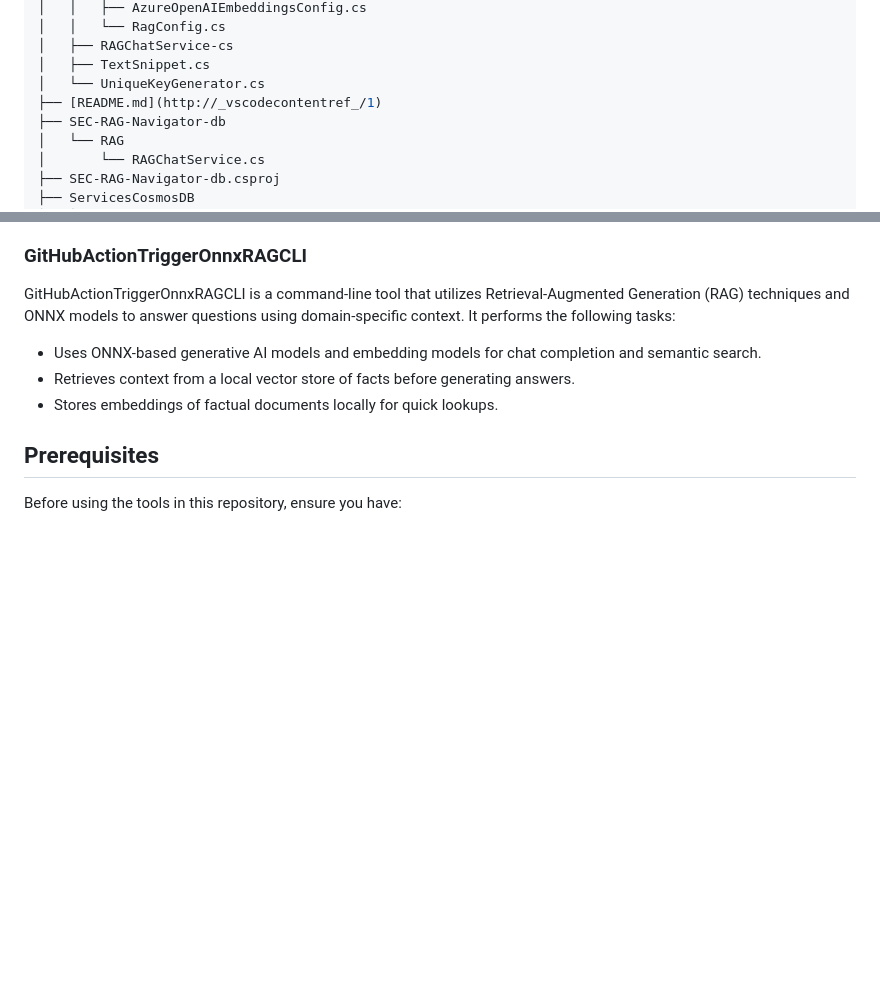
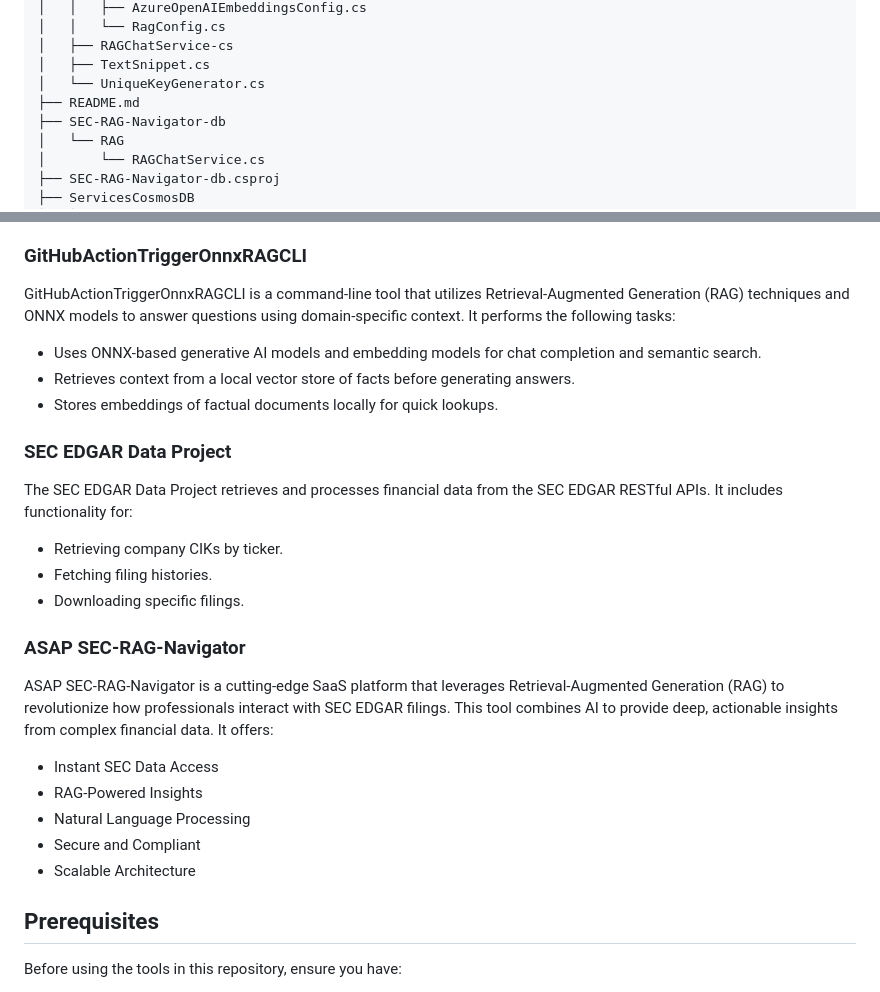
Before and after one commit to aitrailblazer/ASAPKnowledgeNavigator, a Markdown page: README.md, 2 parts joined by grey strips. Rendered like a GitHub page; blank space fills up the shorter version.

Commit message:
Add full project description
Related to #56

Add a comprehensive description of the full project and its functionality to `README.md`.

* **Project Tree**:
  - Add a detailed description of the project directory structure.
  - Include a list of folders and files with their purposes.

* **Overview**:
  - Add descriptions for GitHubActionTriggerCLI and GitHubActionTriggerOnnxRAGCLI.
  - Add a new section for the SEC EDGAR Data Project.
  - Add a new section for ASAP SEC-RAG-Navigator.

* **References**:
  - Reference `ASAP-AzureKubernetesService-log-analyzer-RAG/GitHubActionTriggerCLI/README.md` and `ASAP-AzureKubernetesService-log-analyzer-RAG/GitHubActionTriggerOnnxRAGCLI/README.md`.
  - Reference `ASAP-SEC-RAG-Navigator/sec-edgar/README.md` and `ASAP-SEC-RAG-Navigator/SEC-RAG-Navigator-db/README.md`.

---

For more details, open the [Copilot Workspace session](https://copilot-workspace.githubnext.com/aitrailblazer/RAG-GPT-Insight/issues/56?shareId=XXXX-XXXX-XXXX-XXXX).

```diff
--- a/README.md
+++ b/README.md
@@ -56,7 +55,7 @@ Each folder and file serves a specific purpose in the overall architecture of th
 │   ├── RAGChatService-cs
 │   ├── TextSnippet.cs
 │   └── UniqueKeyGenerator.cs
-├── [README.md](http://_vscodecontentref_/1)
+├── README.md
 ├── SEC-RAG-Navigator-db
 │   └── RAG
 │       └── RAGChatService.cs
@@ -98,6 +96,22 @@ GitHubActionTriggerOnnxRAGCLI is a command-line tool that utilizes Retrieval-Aug
 - Uses ONNX-based generative AI models and embedding models for chat completion and semantic search.
 - Retrieves context from a local vector store of facts before generating answers.
 - Stores embeddings of factual documents locally for quick lookups.
+
+### SEC EDGAR Data Project
+
+The SEC EDGAR Data Project retrieves and processes financial data from the SEC EDGAR RESTful APIs. It includes functionality for:
+- Retrieving company CIKs by ticker.
+- Fetching filing histories.
+- Downloading specific filings.
+
+### ASAP SEC-RAG-Navigator
+
+ASAP SEC-RAG-Navigator is a cutting-edge SaaS platform that leverages Retrieval-Augmented Generation (RAG) to revolutionize how professionals interact with SEC EDGAR filings. This tool combines AI to provide deep, actionable insights from complex financial data. It offers:
+- Instant SEC Data Access
+- RAG-Powered Insights
+- Natural Language Processing
+- Secure and Compliant
+- Scalable Architecture
 
 ## Prerequisites
 
```
Also changed, not shown: other parts of README.md (+2 -5 lines).
